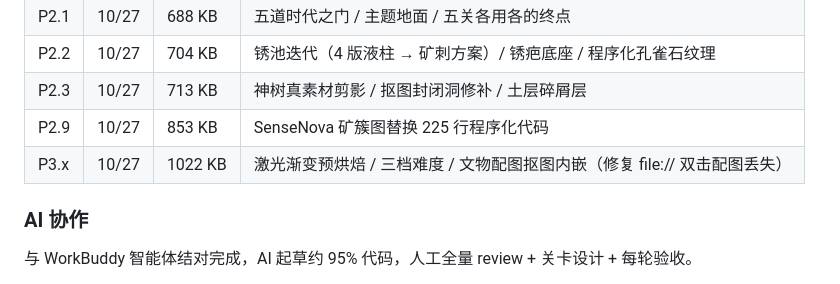
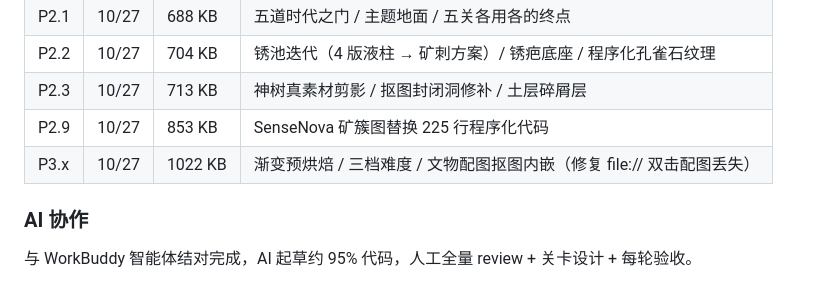
Before and after one commit to xiangsir4088/sanxingdui-game, a Markdown page: README.md, the part around the change. Drawn GitHub-style.

```diff
--- a/README.md
+++ b/README.md
@@ -108,7 +108,7 @@ SenseNova U1.5 Lite 文生图 (PNG 2048x2048, 4~5MB)
 | P2.2 | 10/27 | 704 KB | 锈池迭代（4 版液柱 → 矿刺方案）/ 锈疤底座 / 程序化孔雀石纹理 |
 | P2.3 | 10/27 | 713 KB | 神树真素材剪影 / 抠图封闭洞修补 / 土层碎屑层 |
 | P2.9 | 10/27 | 853 KB | SenseNova 矿簇图替换 225 行程序化代码 |
-| P3.x | 10/27 | 1022 KB | 激光渐变预烘焙 / 三档难度 / 文物配图抠图内嵌（修复 file:// 双击配图丢失） |
+| P3.x | 10/27 | 1022 KB | 渐变预烘焙 / 三档难度 / 文物配图抠图内嵌（修复 file:// 双击配图丢失） |
 
 ### AI 协作
 
```
